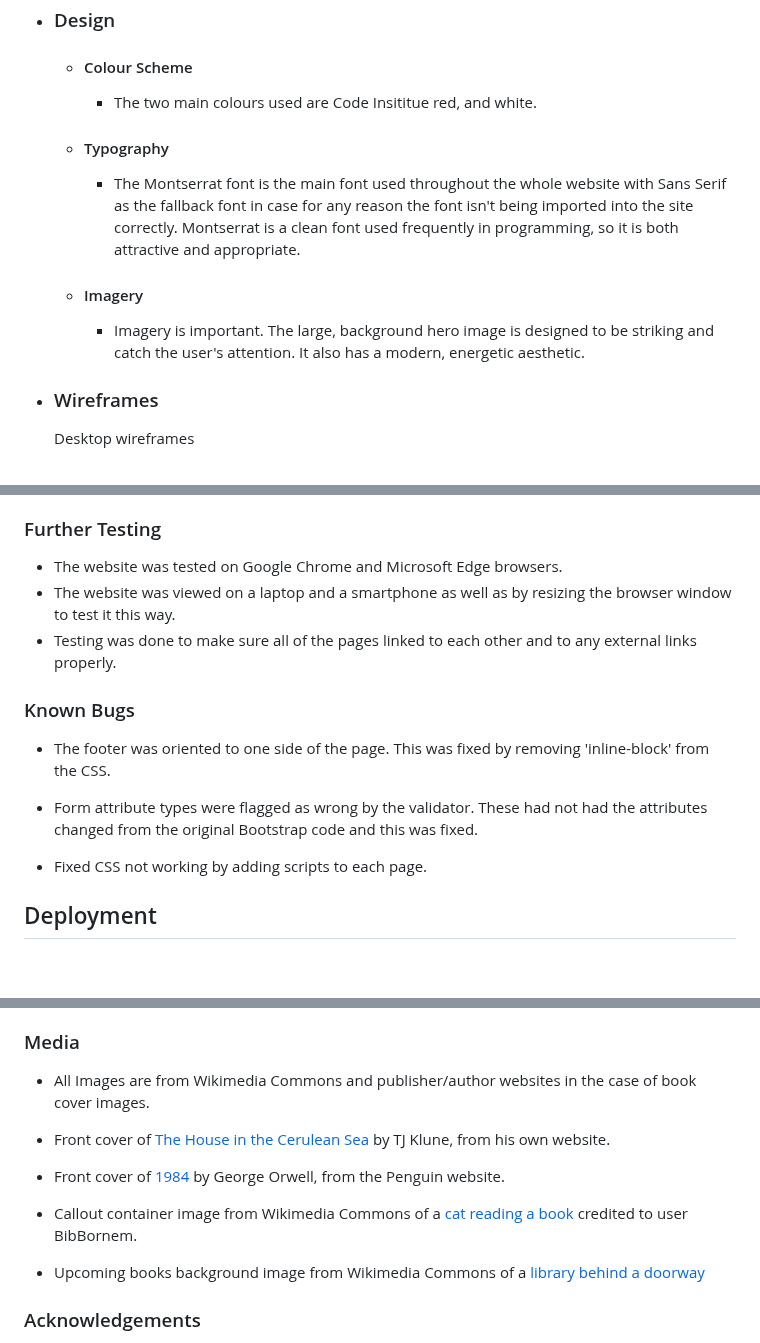
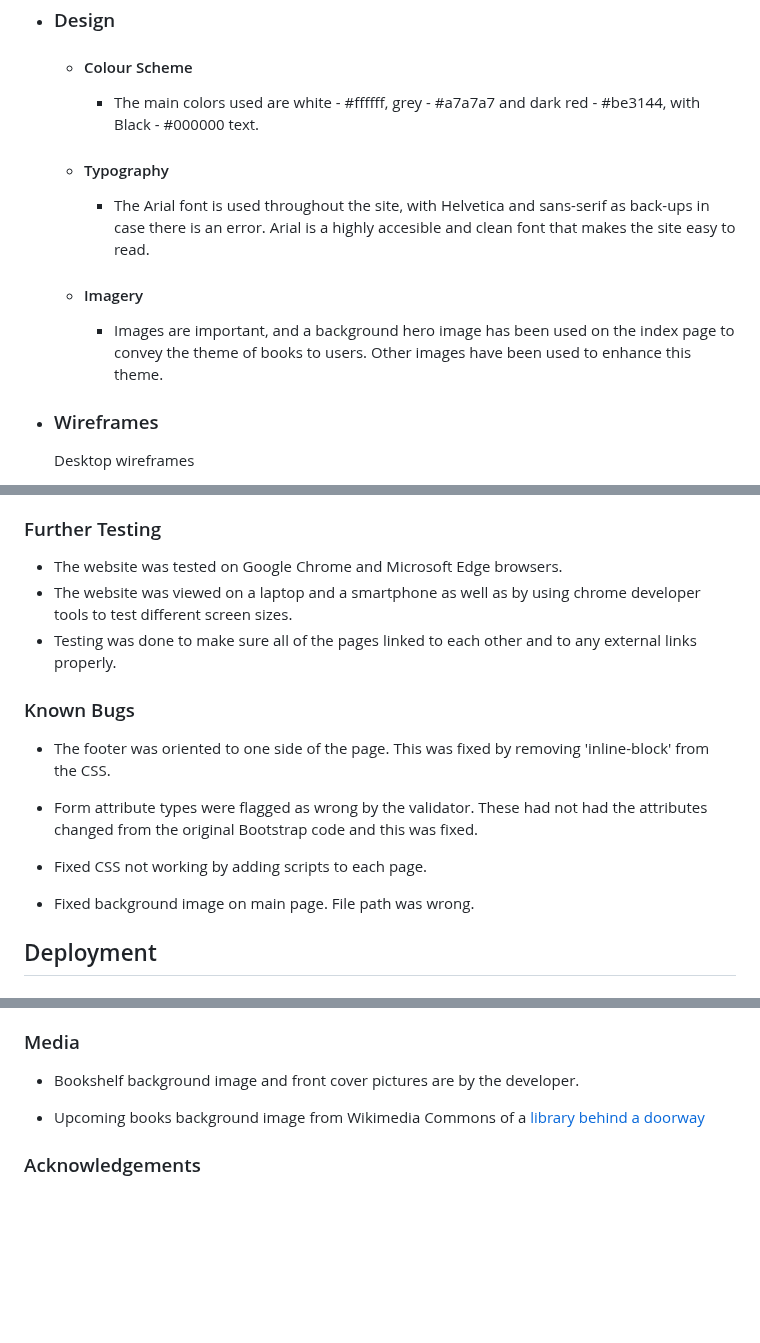
Before and after one commit to A-Dan-A/book-club, a Markdown page: README.md, 3 parts joined by grey strips. GitHub-like rendering; blank space fills up the shorter version.

Commit message:
add:more content for the README

```diff
--- a/README.md
+++ b/README.md
@@ -28,11 +28,11 @@ This is a website for a fictional book club that meets monthly and in person.
 
 -   ### Design
     -   #### Colour Scheme
-        -   The two main colours used are Code Insititue red, and white.
+        -   The main colors used are white - #ffffff, grey -  #a7a7a7 and dark red - #be3144, with Black - #000000 text.
     -   #### Typography
-        -   The Montserrat font is the main font used throughout the whole website with Sans Serif as the fallback font in case for any reason the font isn't being imported into the site correctly. Montserrat is a clean font used frequently in programming, so it is both attractive and appropriate.
+        -   The Arial font is used throughout the site, with Helvetica and sans-serif as back-ups in case there is an error. Arial is a highly accesible and clean font that makes the site easy to read.
     -   #### Imagery
-        -   Imagery is important. The large, background hero image is designed to be striking and catch the user's attention. It also has a modern, energetic aesthetic.
+        -   Images are important, and a background hero image has been used on the index page to convey the theme of books to users. Other images have been used to enhance this theme.
 
 *   ### Wireframes
 
@@ -145,7 +145,7 @@ The W3C Markup Validator and W3C CSS Validator Services were used to validate ev
 ### Further Testing
 
 -   The website was tested on Google Chrome and Microsoft Edge browsers.
--   The website was viewed on a laptop and a smartphone as well as by resizing the browser window to test it this way.
+-   The website was viewed on a laptop and a smartphone as well as by using chrome developer tools to test different screen sizes.
 -   Testing was done to make sure all of the pages linked to each other and to any external links properly.
 
 ### Known Bugs
@@ -155,6 +155,8 @@ The W3C Markup Validator and W3C CSS Validator Services were used to validate ev
 -   Form attribute types were flagged as wrong by the validator. These had not had the attributes changed from the original Bootstrap code and this was fixed.
 
 -   Fixed CSS not working by adding scripts to each page.
+
+-   Fixed background image on main page. File path was wrong.
 
 ## Deployment
 
@@ -186,13 +188,7 @@ The project was deployed to GitHub pages using the following steps:
 
 ### Media
 
--   All Images are from Wikimedia Commons and publisher/author websites in the case of book cover images.
-
--   Front cover of [The House in the Cerulean Sea](https://images.squarespace-cdn.com/content/v1/623ba108a16d7768676dfb64/fb68cc2d-e58c-464b-9672-ae7b115616ed/The+House+in+the+Cerulean+Sea.jpg?format=1500w) by TJ Klune, from his own website.
-
--   Front cover of [1984](https://cdn.penguin.co.uk/dam-assets/books/9780141036144/9780141036144-jacket-large.jpg) by George Orwell, from the Penguin website.
-
--   Callout container image from Wikimedia Commons of a [cat reading a book](https://upload.wikimedia.org/wikipedia/commons/thumb/c/c9/Cat_reading_book_498102.jpg/640px-Cat_reading_book_498102.jpg) credited to user BibBornem.
+-   Bookshelf background image and front cover pictures are by the developer.
 
 -   Upcoming books background image from Wikimedia Commons of a [library behind a doorway](https://upload.wikimedia.org/wikipedia/commons/thumb/7/70/Bredevoort_%28NL%29%2C_Antiquariat_--_2018_--_1836.jpg/640px-Bredevoort_%28NL%29%2C_Antiquariat_--_2018_--_1836.jpg)
 
```
